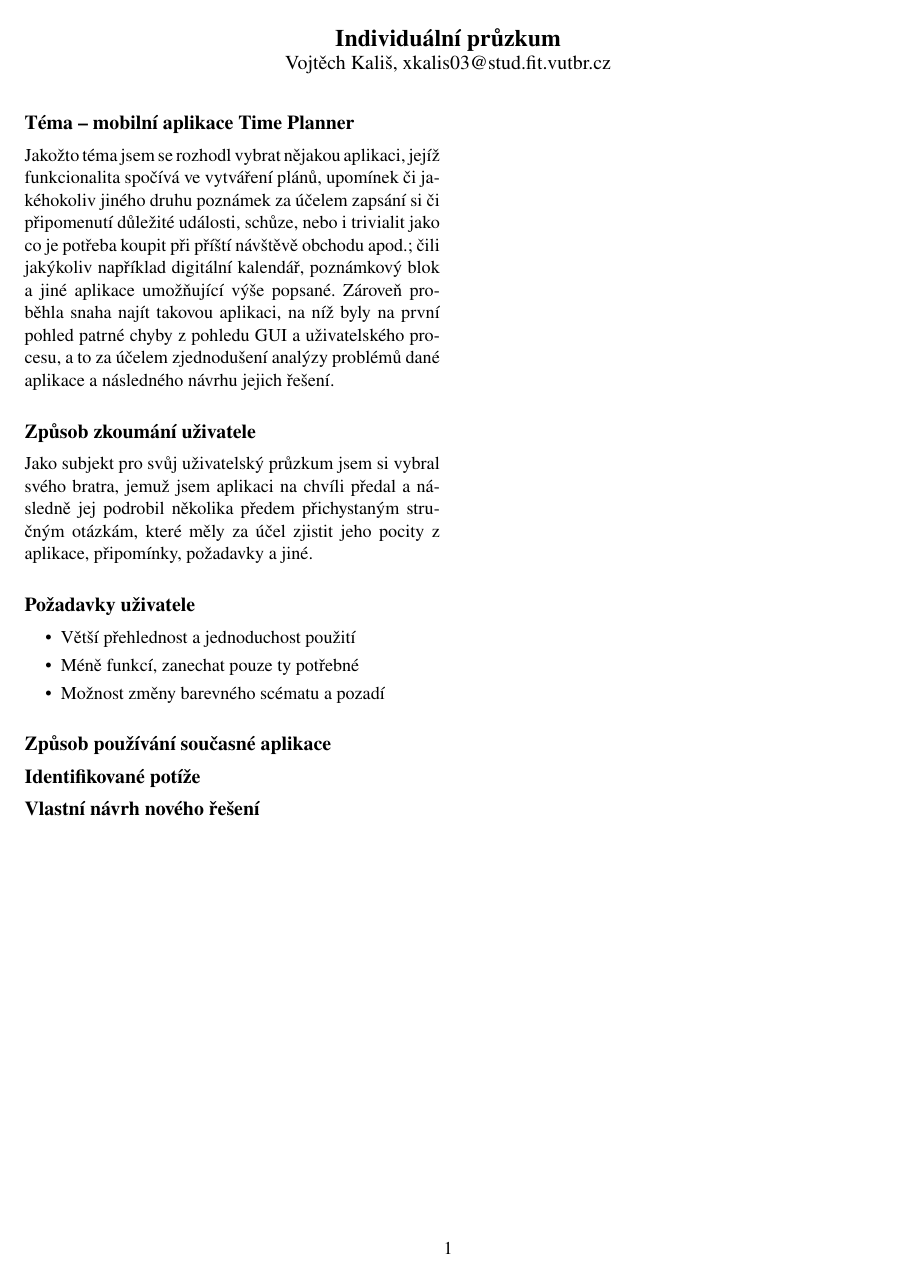
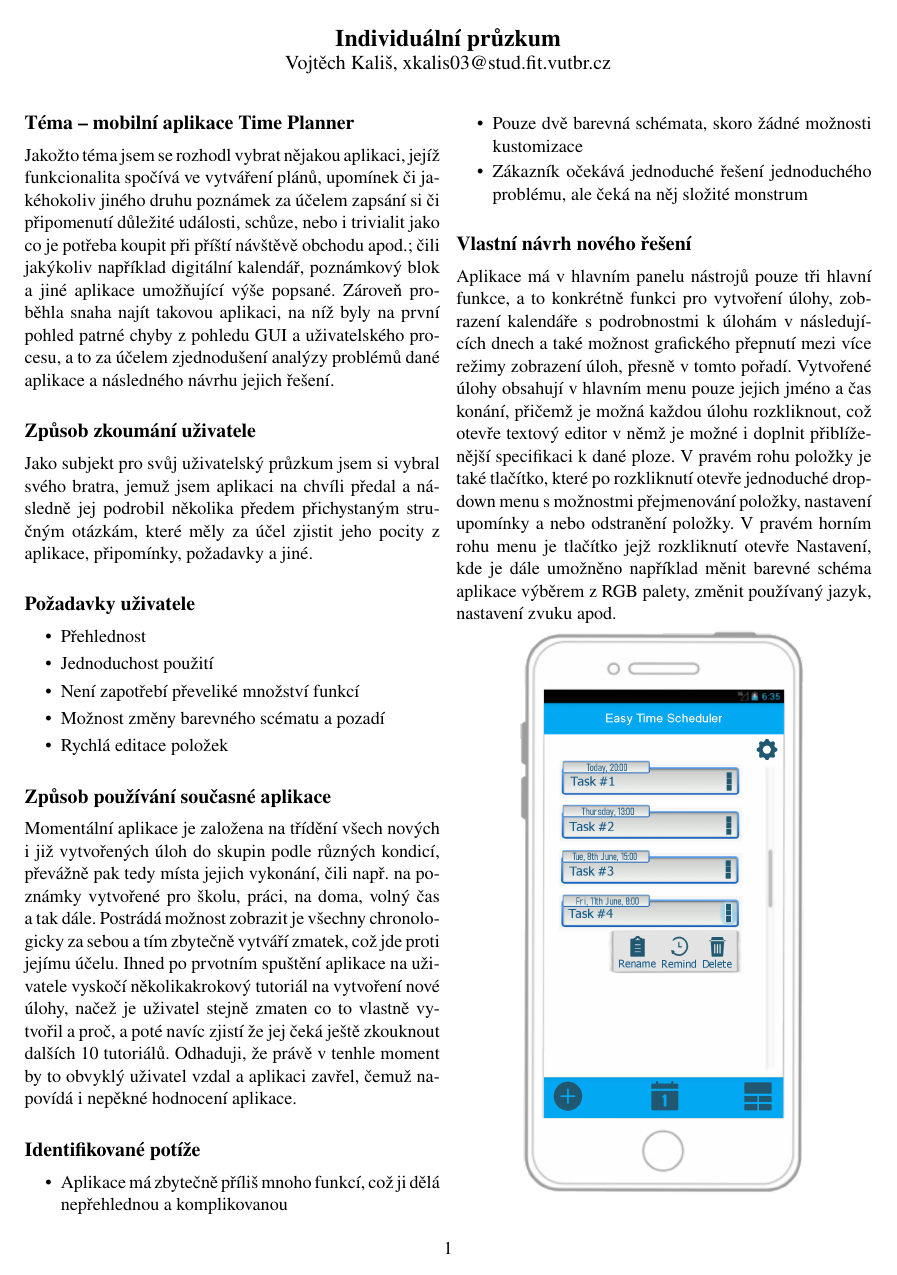
Before and after one commit to MinnIsKill/ITU-projekt, a LaTeX document (Specifikace.tex): page 2 of 4. Compiled offline with pdfLaTeX.

Commit message:
individual task complete

```diff
--- a/Specifikace.tex
+++ b/Specifikace.tex
@@ -10,12 +10,9 @@
 \usepackage{amssymb}
 \usepackage{amsmath}
 \usepackage{stackrel}
+\usepackage{graphicx}
 
-\theoremstyle{definition}
-\newtheorem{definition}{Definice}
-
-\theoremstyle{plain}
-\newtheorem{sentence}{Věta}
+\graphicspath{{./img/}}
 
 
 
@@ -54,23 +51,48 @@
 	\section*{\large{Požadavky uživatele}}
 	\vspace*{-0.2cm}
 	\begin{itemize}
-		\item Větší přehlednost a jednoduchost použití
+		\item Přehlednost
 		\vspace{-0.2cm}
-		\item Méně funkcí, zanechat pouze ty potřebné
+		\item Jednoduchost použití
 		\vspace{-0.2cm}
-		\item Možnost změny barevného scématu a pozadí
+		\item Není zapotřebí převeliké množství funkcí
+		\vspace{-0.2cm}
+		\item Možnost změny barevného scématu a~pozadí
+		\vspace{-0.2cm}
+		\item Rychlá editace položek
 	\end{itemize}
 
 	\section*{\large{Způsob používání současné aplikace}}
+	\vspace*{-0.2cm}
+	Momentální aplikace je založena na třídění všech nových i~již vytvořených úloh do skupin podle různých kondicí, převážně pak tedy místa jejich vykonání,
+	čili např. na poznámky vytvořené pro školu, práci, na doma, volný čas a~tak dále. Postrádá možnost zobrazit je všechny chronologicky za sebou a~tím
+	zbytečně vytváří zmatek, což jde proti jejímu účelu. Ihned po prvotním spuštění aplikace na uživatele vyskočí několikakrokový tutoriál na vytvoření nové
+	úlohy, načež je uživatel stejně zmaten co to vlastně vytvořil a~proč, a~poté navíc zjistí že jej čeká ještě zkouknout dalších 10 tutoriálů. Odhaduji, že
+	právě v~tenhle moment by to obvyklý uživatel vzdal a~aplikaci zavřel, čemuž napovídá i~nepěkné hodnocení aplikace.
 
-	\vspace*{-0.2cm}
 
 	\section*{\large{Identifikované potíže}}
 	\vspace*{-0.2cm}
+	\begin{itemize}
+		\item Aplikace má zbytečně příliš mnoho funkcí, což ji dělá nepřehlednou a~komplikovanou
+		\vspace{-0.2cm}
+		\item Pouze dvě barevná schémata, skoro žádné možnosti kustomizace
+		\vspace{-0.2cm}
+		\item Zákazník očekává jednoduché řešení jednoduchého problému, ale čeká na něj složité monstrum
+	\end{itemize}
 
-	\section*{\large{Vlastní návrh nového řešení}}
+	\section*{\large{\centering Vlastní návrh nového řešení}}
 	\vspace*{-0.2cm}
-
+	Aplikace má v hlavním panelu nástrojů pouze tři hlavní funkce, a~to konkrétně funkci pro vytvoření úlohy, zobrazení kalendáře s podrobnostmi k úlohám
+	v~následujících dnech a~také možnost grafického přepnutí mezi více režimy zobrazení úloh, přesně v tomto pořadí. Vytvořené úlohy obsahují v~hlavním
+	menu pouze jejich jméno a~čas konání, přičemž je možná každou úlohu rozkliknout, což otevře textový editor v~němž je možné i~doplnit přiblíženější
+	specifikaci k~dané ploze. V~pravém rohu položky je také tlačítko, které po rozkliknutí otevře jednoduché drop-down menu s možnostmi přejmenování
+	položky, nastavení upomínky a~nebo odstranění položky. V~pravém horním rohu menu je tlačítko jejž rozkliknutí otevře Nastavení, kde je dále
+	umožněno například měnit barevné schéma aplikace výběrem z~RGB palety, změnit používaný jazyk, nastavení zvuku apod.
+	\vspace*{-0.1cm}
+	\begin{center}
+	\includegraphics[width=0.34\textwidth]{timeplanner}
+	\end{center}
 
 	\newpage
 
```
Also changed, not shown: Specifikace.pdf, img/timeplanner.png (added), 1 other file.
